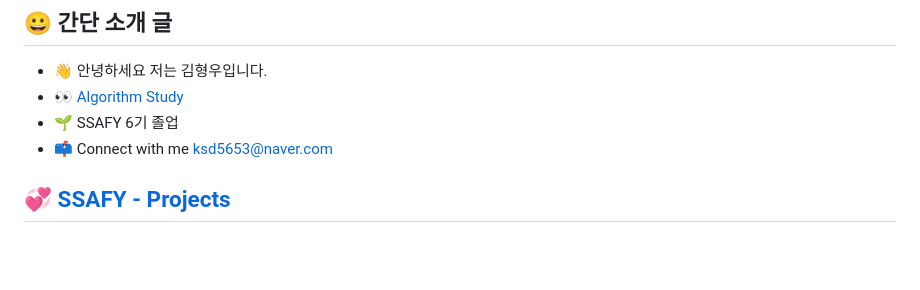
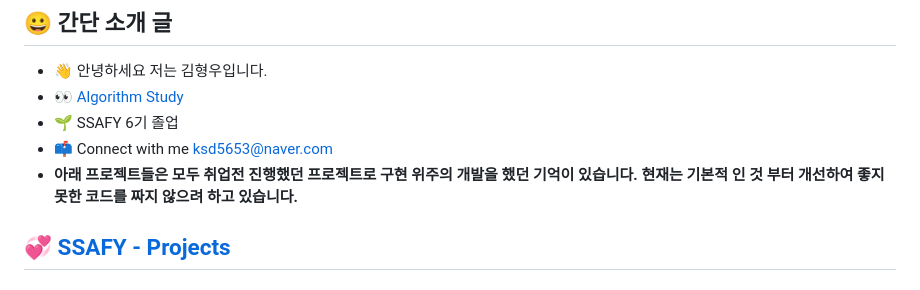
Before and after one commit to 1ComputerMaster/1ComputerMaster, a Markdown page: README.md, the part around the change. Rendered like a GitHub page; blank space fills up the shorter version.

```diff
--- a/README.md
+++ b/README.md
@@ -8,7 +8,7 @@
 - 👀 [Algorithm Study](https://github.com/1ComputerMaster/Algorithm)
 - 🌱 SSAFY 6기 졸업
 - 📫 Connect with me <ksd5653@naver.com>
-
+- **아래 프로젝트들은 모두 취업전 진행했던 프로젝트로 구현 위주의 개발을 했던 기억이 있습니다. 현재는 기본적 인 것 부터 개선하여 좋지 못한 코드를 짜지 않으려 하고 있습니다.**
 
 ## 💞️ [SSAFY - Projects](https://github.com/1ComputerMaster/1ComputerMaster/tree/main/Project)
 ###  1.🏠 [해피 하우스](https://github.com/1ComputerMaster/1ComputerMaster/tree/main/Project/HappyHouse_PJT)
```
